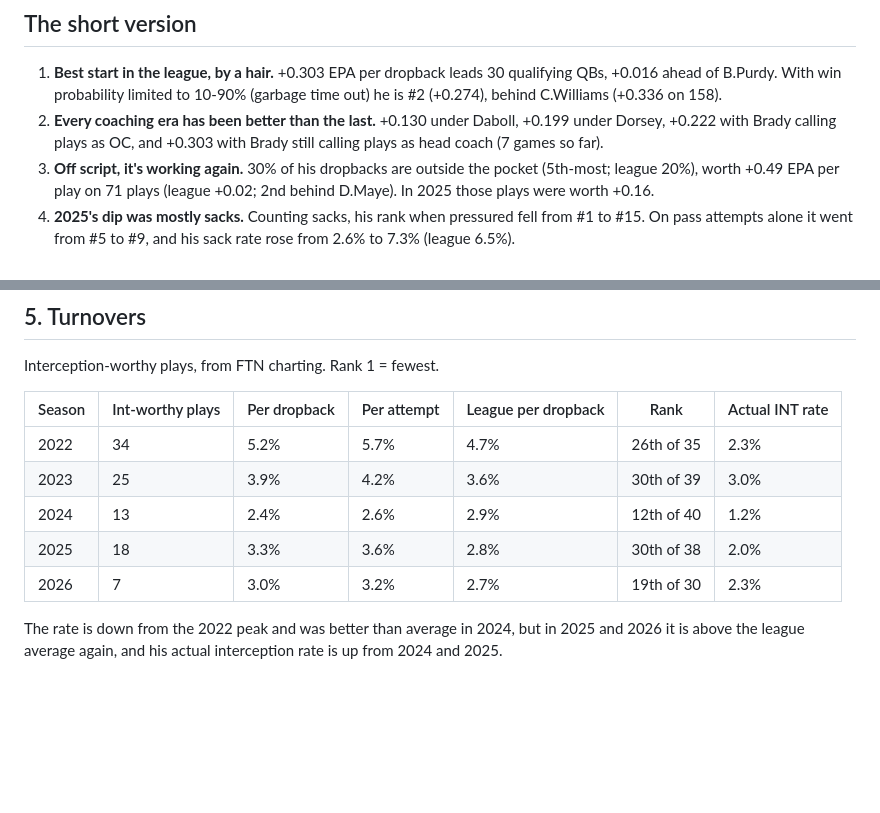
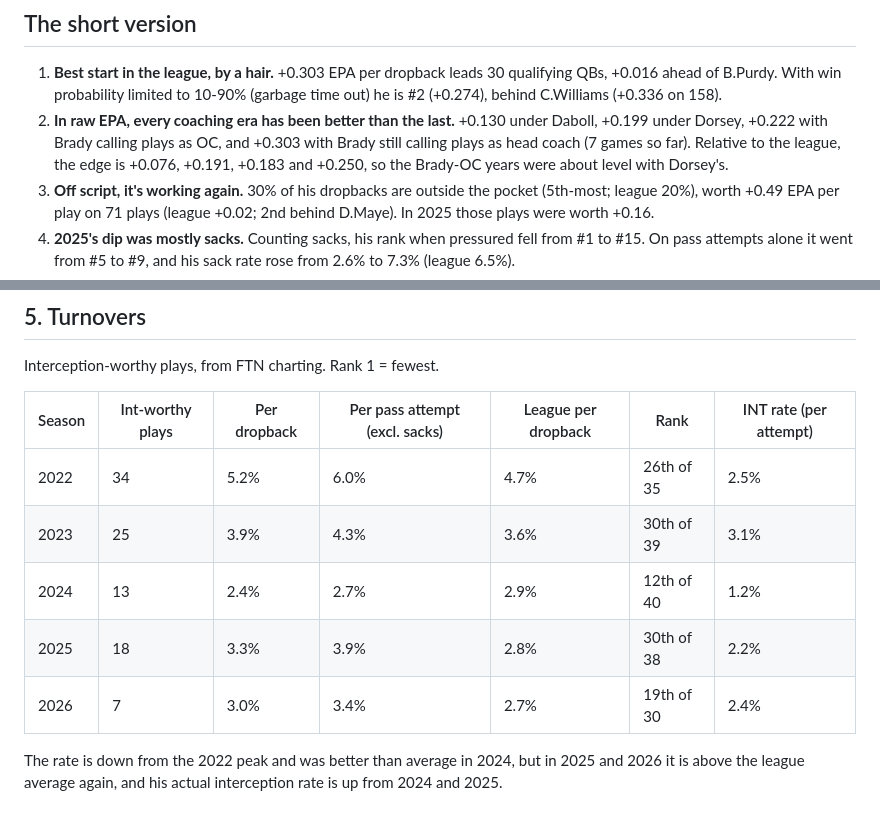
Before and after one commit to craine/buffalo-quant, a Markdown page: reports/2026-josh-allen.md, 2 parts joined by grey strips. Rendered like a GitHub page; blank space fills up the shorter version.

```diff
--- a/reports/2026-josh-allen.md
+++ b/reports/2026-josh-allen.md
@@ -14,9 +14,11 @@ pocket more than ever, and those plays are working again after a down 2025.**
 1. **Best start in the league, by a hair.** +0.303 EPA per dropback leads 30 qualifying QBs,
    +0.016 ahead of B.Purdy. With win probability limited to 10-90% (garbage time out)
    he is #2 (+0.274), behind C.Williams (+0.336 on 158).
-2. **Every coaching era has been better than the last.** +0.130 under Daboll,
+2. **In raw EPA, every coaching era has been better than the last.** +0.130 under Daboll,
    +0.199 under Dorsey, +0.222 with Brady calling plays as OC, and
-   +0.303 with Brady still calling plays as head coach (7 games so far).
+   +0.303 with Brady still calling plays as head coach (7 games so far). Relative to the league,
+   the edge is +0.076, +0.191,
+   +0.183 and +0.250, so the Brady-OC years were about level with Dorsey's.
 3. **Off script, it's working again.** 30% of his dropbacks are outside the pocket (5th-most;
    league 20%), worth +0.49 EPA per play on 71 plays
    (league +0.02; 2nd behind D.Maye). In 2025 those plays were worth +0.16.
@@ -163,13 +167,13 @@ By roof type: fixed dome: +0.419 in 11 games (league +0.037) · closed retractab
 
 Interception-worthy plays, from FTN charting. Rank 1 = fewest.
 
-| Season | Int-worthy plays | Per dropback | Per attempt | League per dropback | Rank | Actual INT rate |
+| Season | Int-worthy plays | Per dropback | Per pass attempt (excl. sacks) | League per dropback | Rank | INT rate (per attempt) |
 |---|---|---|---|---|---|---|
-| 2022 | 34 | 5.2% | 5.7% | 4.7% | 26th of 35 | 2.3% |
-| 2023 | 25 | 3.9% | 4.2% | 3.6% | 30th of 39 | 3.0% |
-| 2024 | 13 | 2.4% | 2.6% | 2.9% | 12th of 40 | 1.2% |
-| 2025 | 18 | 3.3% | 3.6% | 2.8% | 30th of 38 | 2.0% |
-| 2026 | 7 | 3.0% | 3.2% | 2.7% | 19th of 30 | 2.3% |
+| 2022 | 34 | 5.2% | 6.0% | 4.7% | 26th of 35 | 2.5% |
+| 2023 | 25 | 3.9% | 4.3% | 3.6% | 30th of 39 | 3.1% |
+| 2024 | 13 | 2.4% | 2.7% | 2.9% | 12th of 40 | 1.2% |
+| 2025 | 18 | 3.3% | 3.9% | 2.8% | 30th of 38 | 2.2% |
+| 2026 | 7 | 3.0% | 3.4% | 2.7% | 19th of 30 | 2.4% |
 
 The rate is down from the 2022 peak and was better than average in 2024, but in 2025 and 2026 it is above the league
 average again, and his actual interception rate is up from 2024 and 2025.
```
Also changed, not shown: other parts of reports/2026-josh-allen.md (+16 -10 lines), CLAUDE.md (+2 -0 lines), reports/allen-pressure.png, 3 other files.
